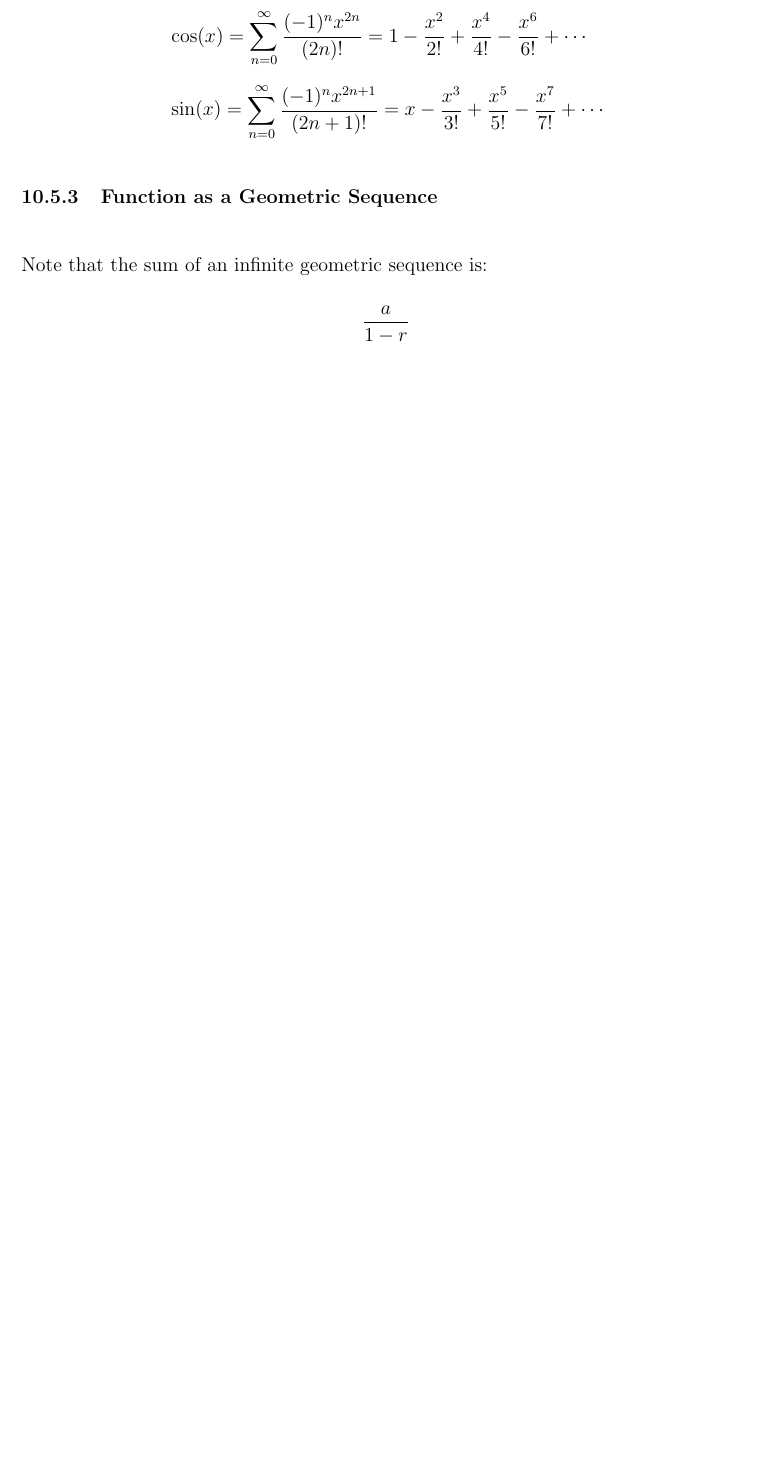
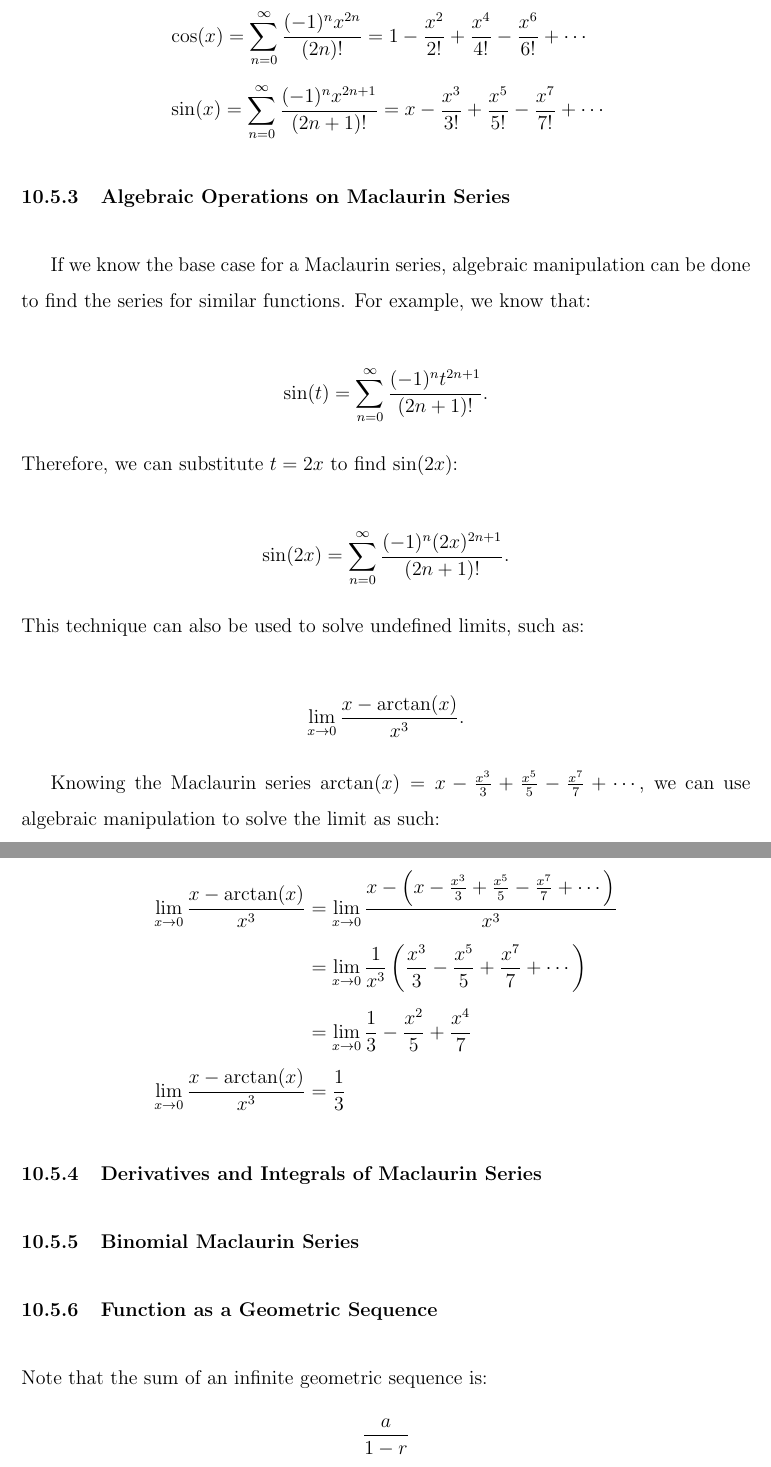
Before and after one commit to Blackgaurd/AP-CalcBC-Notes, a LaTeX document (Notes.tex): part of page 120 of 122 before the commit and two parts of pages 121 and 122 of 124 after it, the two joined at a grey line, cut so that both start at the same text, the shorter picture padded with empty space. Compiled offline with pdfLaTeX.

Commit message:
maclaurin series manipulation

```diff
--- a/Notes.tex
+++ b/Notes.tex
@@ -2729,6 +2729,37 @@ Where $M$ is the maximum value of $f^{(n+1)}(z)$ for any value $z$ between $x$ a
      & \sin(x) = \sum_{n=0}^\infty \frac{(-1)^n x^{2n+1}}{(2n+1)!} = x - \frac{x^3}{3!} + \frac{x^5}{5!} - \frac{x^7}{7!} + \cdots
 \end{align*}
 
+\subsubsection{Algebraic Operations on Maclaurin Series}
+
+If we know the base case for a Maclaurin series, algebraic manipulation can be done to find the series for similar functions. For example, we know that:
+
+\[ \sin(t) = \sum_{n=0}^\infty \frac{(-1)^n t^{2n+1}}{(2n+1)!}. \]
+
+\noindent Therefore, we can substitute $t = 2x$ to find $\sin(2x)$:
+
+\[ \sin(2x) = \sum_{n=0}^\infty \frac{(-1)^n (2x)^{2n+1}}{(2n+1)!}. \]
+
+\noindent This technique can also be used to solve undefined limits, such as:
+
+\[ \lim_{x \to 0} \frac{x - \arctan(x)}{x^3}. \]
+
+Knowing the Maclaurin series $\arctan(x) = x - \frac{x^3}{3} + \frac{x^5}{5} - \frac{x^7}{7} + \cdots$, we can use algebraic manipulation to solve the limit as such:
+
+\begin{align*}
+    \lim_{x \to 0} \frac{x - \arctan(x)}{x^3} & = \lim_{x \to 0} \frac{x - \left( x - \frac{x^3}{3} + \frac{x^5}{5} - \frac{x^7}{7} + \cdots \right)}{x^3} \\[6pt]
+                                              & = \lim_{x \to 0} \frac{1}{x^3} \left( \frac{x^3}{3} - \frac{x^5}{5} + \frac{x^7}{7} + \cdots \right)       \\[6pt]
+                                              & = \lim_{x \to 0} \frac{1}{3} - \frac{x^2}{5} + \frac{x^4}{7}                                               \\[6pt]
+    \lim_{x \to 0} \frac{x - \arctan(x)}{x^3} & = \frac{1}{3}
+\end{align*}
+
+\subsubsection{Derivatives and Integrals of Maclaurin Series}
+
+% TODO
+
+\subsubsection{Binomial Maclaurin Series}
+
+% TODO
+
 \subsubsection{Function as a Geometric Sequence}
 \noindent Note that the sum of an infinite geometric sequence is:
 \[ \frac{a}{1-r} \]
```
Also changed, not shown: Notes.pdf.
